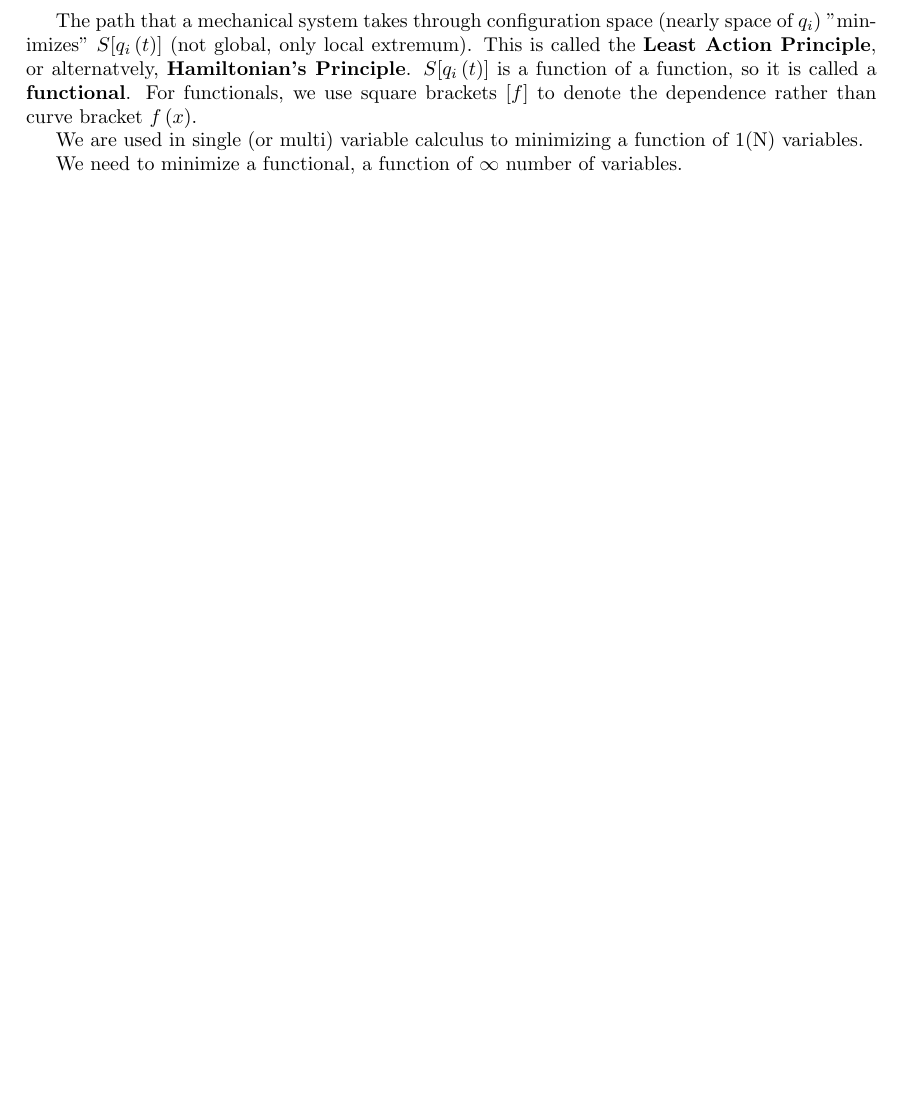
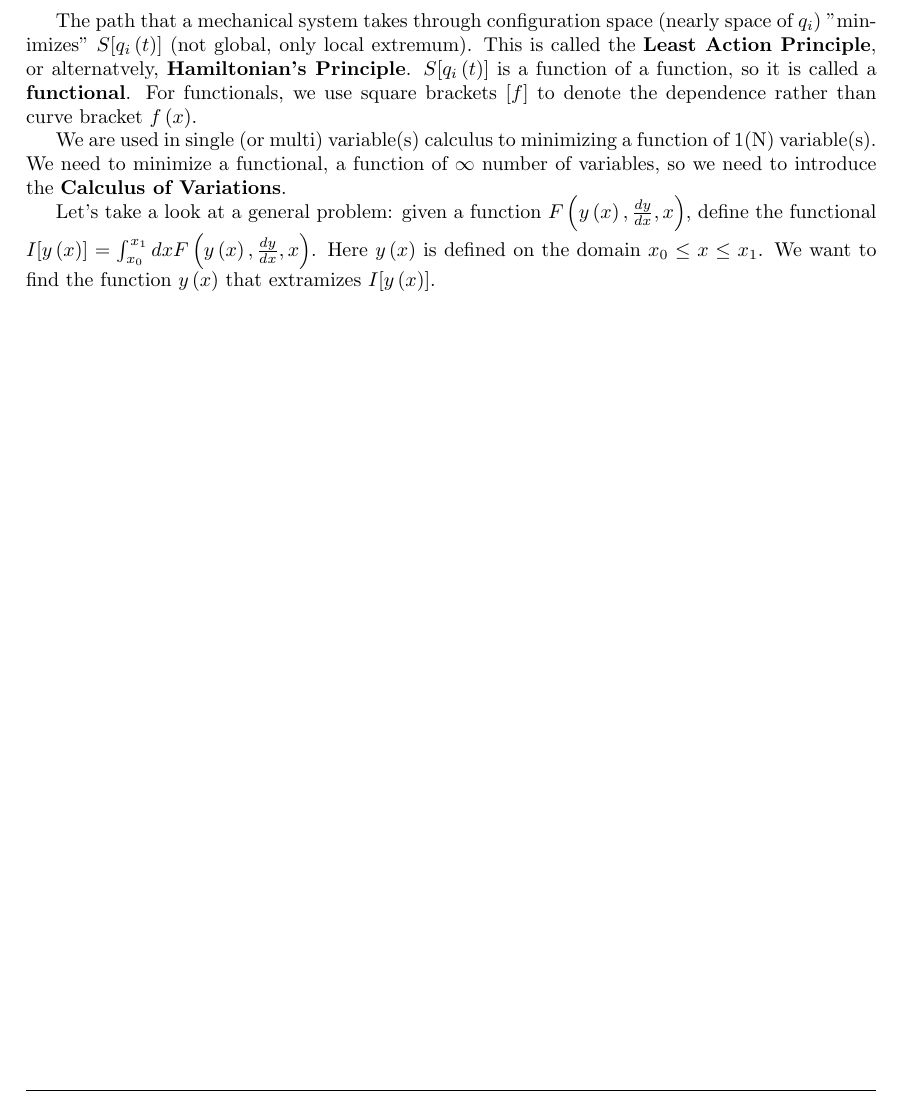
Before and after one commit to kekeandzeyu/Classical-Mechanics, a LaTeX document (main.tex, which reads lecture3.tex): part of page 10 of 10, cut so that both start at the same text, the shorter picture padded with empty space. Compiled offline with pdfLaTeX.

Commit message:
update notes of lecture 3

```diff
--- a/lecture3.tex
+++ b/lecture3.tex
@@ -29,6 +29,11 @@ $S[q_i\left(t\right)]$ is a function of a function, so it is called a \textbf{fu
 For functionals, we use square brackets $[f]$ to denote the dependence rather than curve bracket
 $f\left(x\right)$.
 
-We are used in single (or multi) variable calculus to minimizing a function of 1(N) variables.
+We are used in single (or multi) variable(s) calculus to minimizing a function of 1(N)
+variable(s). We need to minimize a functional, a function of $\infty$ number of variables,
+so we need to introduce the \textbf{Calculus of Variations}.
 
-We need to minimize a functional, a function of $\infty$ number of variables.
+Let's take a look at a general problem: given a function $F\left(y\left(x\right), \frac{dy}{dx}, x\right)$,
+define the functional $I[y\left(x\right)]=\int_{x_{0}}^{x_{1}} dx F\left(y\left(x\right), \frac{dy}{dx}, x\right)$.
+Here $y\left(x\right)$ is defined on the domain $x_{0} \leq x \leq x_{1}$. We want to find the function
+$y\left(x\right)$ that extramizes $I[y\left(x\right)]$.
```
Also changed, not shown: main.pdf, 3 other files.
